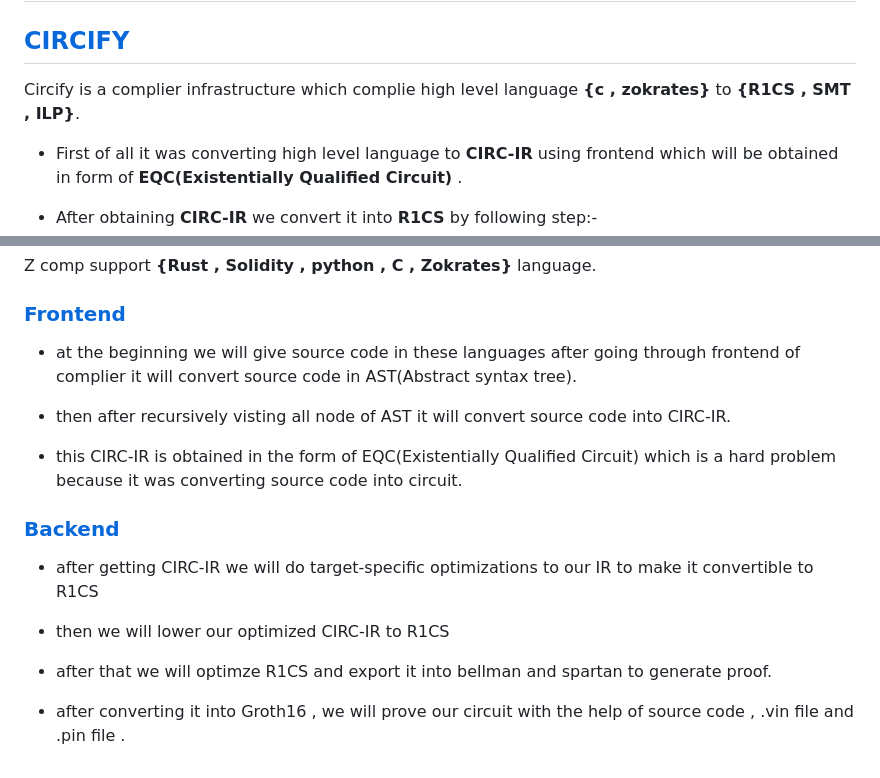
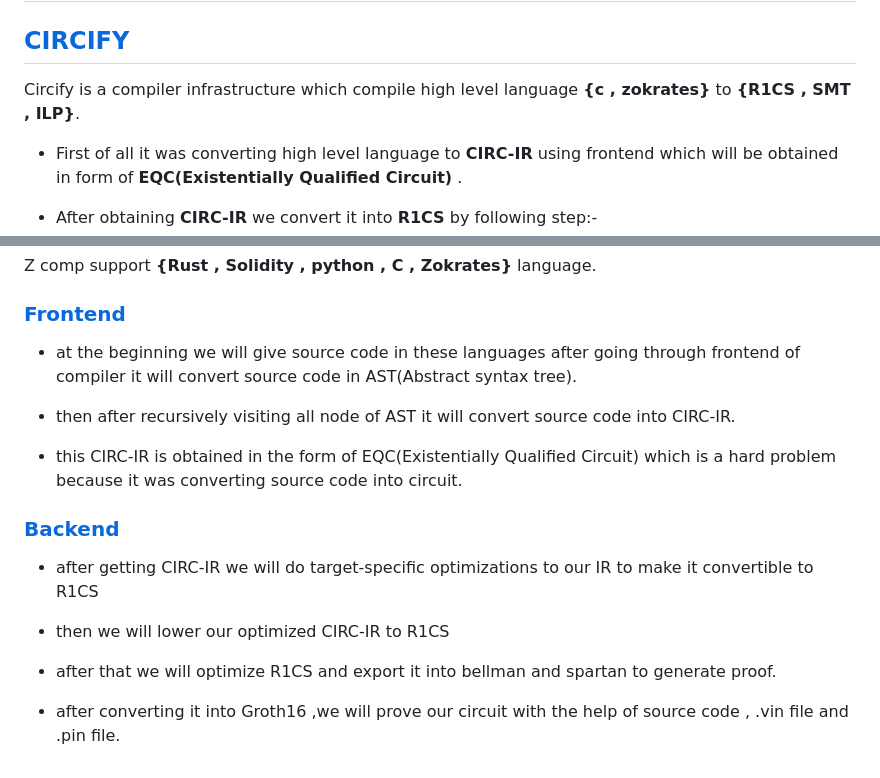
Before and after one commit to aditya-git16/proofPositive, a Markdown page: README.md, 2 parts joined by grey strips. Rendered like a GitHub page.

```diff
--- a/README.md
+++ b/README.md
@@ -108,7 +108,7 @@ It's been used to compile **{ C , Rust , Python , Solidity , Zokrates }** to **{
 
 ## **[CIRCIFY](#circify)**
 
-Circify is a complier  infrastructure which complie high level language **{c , zokrates}** to **{R1CS , SMT , ILP}**.
+Circify is a compiler infrastructure which compile high level language **{c , zokrates}** to **{R1CS , SMT , ILP}**.
 
 - First of all it was converting high level language
 to **CIRC-IR**  using frontend which will be obtained in form of **EQC(Existentially Qualified Circuit)** .
@@ -126,8 +126,8 @@ Z comp support **{Rust , Solidity , python , C , Zokrates}** language.
 
 ### **[Frontend](#frontend)**
 
- - at the beginning we will give source code in these languages after going through frontend of complier it will convert source code in AST(Abstract syntax tree).
- * then after recursively visting all node  of AST it will convert source code into CIRC-IR.
+ - at the beginning we will give source code in these languages after going through frontend of compiler it will convert source code in AST(Abstract syntax tree).
+ * then after recursively visiting all node of AST it will convert source code into CIRC-IR.
  + this CIRC-IR is obtained in the form of EQC(Existentially Qualified Circuit) which is a hard problem because it was converting source code into circuit.
 
 
@@ -137,6 +137,6 @@ Z comp support **{Rust , Solidity , python , C , Zokrates}** language.
 - after getting CIRC-IR we will do target-specific optimizations to our IR to make it convertible to R1CS
 * then we will lower our optimized CIRC-IR to R1CS
 
-* after that we will optimze R1CS and export it into bellman and spartan to generate proof.
+* after that we will optimize R1CS and export it into bellman and spartan to generate proof.
 
-+  after converting it into Groth16 , we will prove our circuit with the help of source code , .vin file and .pin file .
++  after converting it into Groth16 ,we will prove our circuit with the help of source code , .vin file and .pin file.
```
